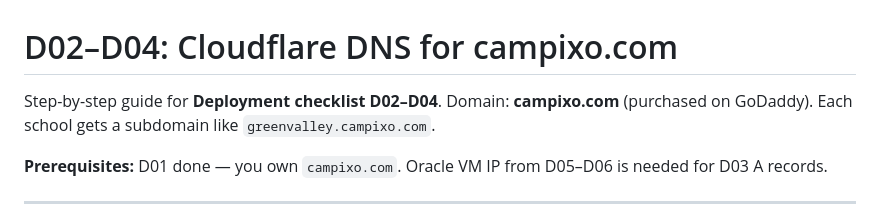
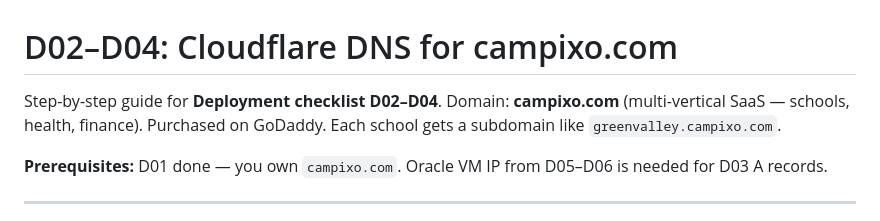
Before and after one commit to kanha55/shikshaportal, a Markdown page: docs/D02-D04-cloudflare-campixo.com.md, the part around the change. Drawn GitHub-style.

Commit message:
Clarify campixo.com as multi-vertical SaaS brand in D02-D04 guide.
Co-authored-by: Cursor <cursoragent@cursor.com>

```diff
--- a/docs/D02-D04-cloudflare-campixo.com.md
+++ b/docs/D02-D04-cloudflare-campixo.com.md
@@ -1,6 +1,6 @@
 # D02–D04: Cloudflare DNS for campixo.com
 
-Step-by-step guide for **Deployment checklist D02–D04**. Domain: **campixo.com** (purchased on GoDaddy). Each school gets a subdomain like `greenvalley.campixo.com`.
+Step-by-step guide for **Deployment checklist D02–D04**. Domain: **campixo.com** (multi-vertical SaaS — schools, health, finance). Purchased on GoDaddy. Each school gets a subdomain like `greenvalley.campixo.com`.
 
 **Prerequisites:** D01 done — you own `campixo.com`. Oracle VM IP from D05–D06 is needed for D03 A records.
 
```
